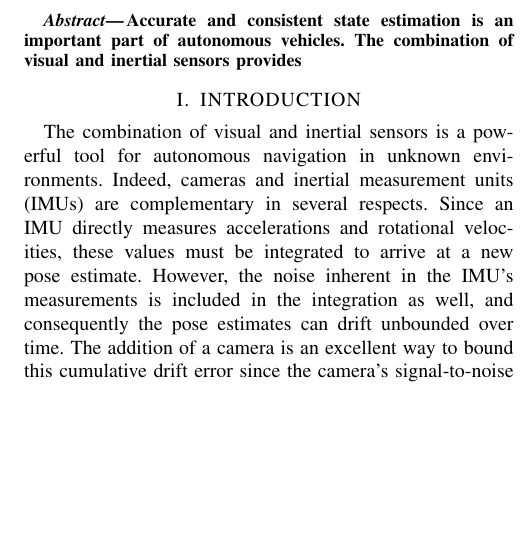
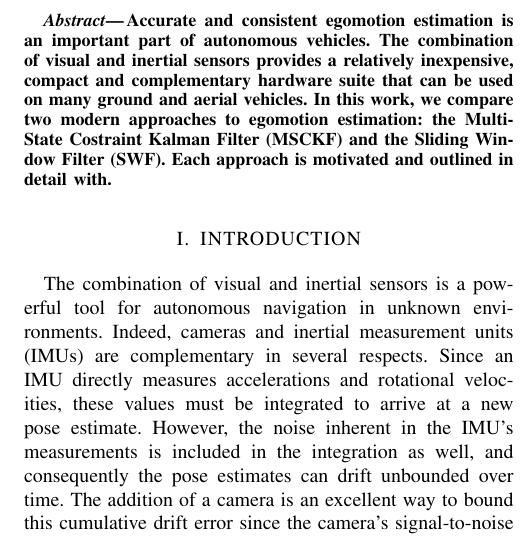
Before and after one commit to valentinp/aer1513project, a LaTeX paper (Report/project_report.tex): part of one column of page 1 of 9, cut so that both start at the same text, the shorter picture padded with empty space. Compiled offline with pdfLaTeX.

Commit message:
More abstract stuff

```diff
--- a/Report/project_report.tex
+++ b/Report/project_report.tex
@@ -74,7 +74,7 @@ The Battle for Filter Supremacy: A Comparative Study of the Multi-State Constrai
 
 %%%%%%%%%%%%%%%%%%%%%%%%%%%%%%%%%%%%%%%%%%%%%%%%%%%%%%%%%%%%%%%%%%%%%%%%%%%%%%%%
 \begin{abstract}
-Accurate and consistent state estimation is an important part of autonomous vehicles. The combination of visual and inertial sensors provides
+Accurate and consistent egomotion estimation is an important part of autonomous vehicles. The combination of visual and inertial sensors provides a relatively inexpensive, compact and complementary hardware suite that can be used on many ground and aerial vehicles. In this work, we compare two modern approaches to egomotion estimation: the Multi-State Costraint Kalman Filter (MSCKF) and the Sliding Window Filter (SWF). Each approach is motivated and outlined in detail with.
 \end{abstract}
 
 
```
Also changed, not shown: Report/project_report.tex (3 more changed lines), 3 other files.
